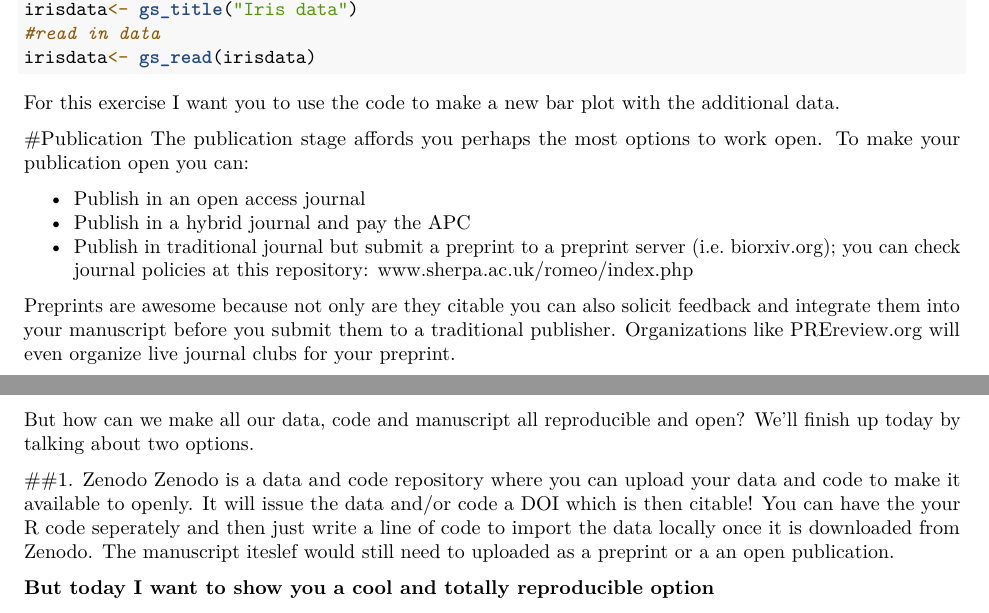
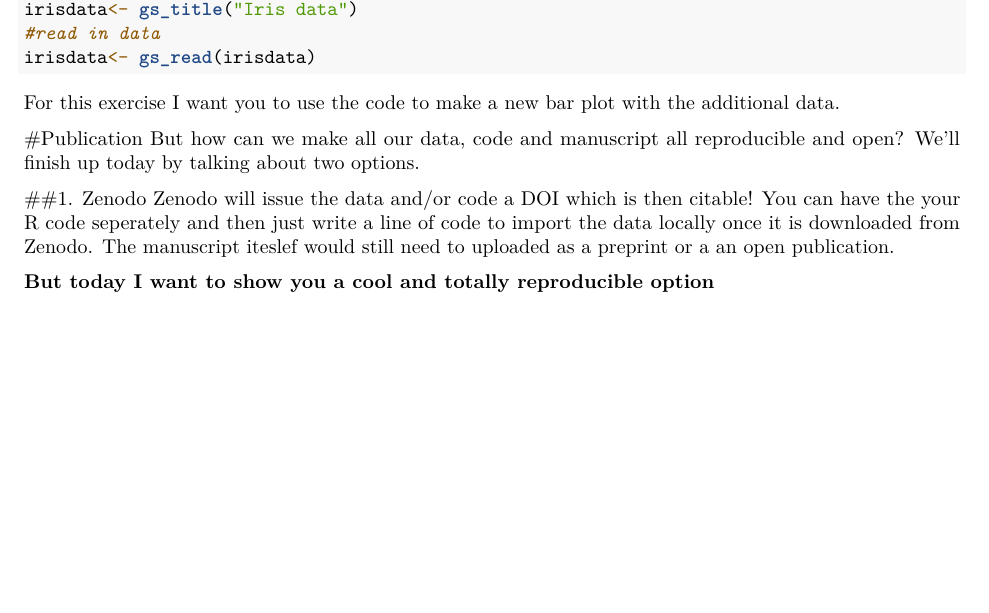
Before and after one commit to Monsauce/open-science-under-the-microscope, an R Markdown document (UndertheMicroscope.Rmd): two parts of pages 2 and 3 of 4 before the commit and part of page 2 of 4 after it, the two joined at a grey line, cut so that both start at the same text, the shorter picture padded with empty space. Rendered offline with R 4.5, knitr and Pandoc, then LaTeX, with nearby package versions; some code elsewhere in the file could not run offline.

Commit message:
Add files via upload

```diff
--- a/UndertheMicroscope.Rmd
+++ b/UndertheMicroscope.Rmd
@@ -104,18 +104,10 @@ irisdata<- gs_read(irisdata)
 For this exercise I want you to use the code to make a new bar plot with the additional data.
 
 #Publication
-The publication stage affords you perhaps the most options to work open. To make your publication open you can:
-
-* Publish in an open access journal
-* Publish in a hybrid journal and pay the APC
-* Publish in traditional journal but submit a preprint to a preprint server (i.e. biorxiv.org); you can check journal policies at this repository: www.sherpa.ac.uk/romeo/index.php
-
-Preprints are awesome because not only are they citable you can also solicit feedback and integrate them into your manuscript before you submit them to a traditional publisher. Organizations like PREreview.org will even organize live journal clubs for your preprint.
-
 But how can we make all our data, code and manuscript all reproducible and open? We'll finish up today by talking about two options.
 
 ##1. Zenodo
-Zenodo is a data and code repository where you can upload your data and code to make it available to openly. It will issue the data and/or code a DOI which is then citable! You can have the your R code seperately and then just write a line of code to import the data locally once it is downloaded from Zenodo. The manuscript iteslef would still need to uploaded as a preprint or a an open publication.
+Zenodo will issue the data and/or code a DOI which is then citable! You can have the your R code seperately and then just write a line of code to import the data locally once it is downloaded from Zenodo. The manuscript iteslef would still need to uploaded as a preprint or a an open publication.
 
 **But today I want to show you a cool and totally reproducible option**
 
```
